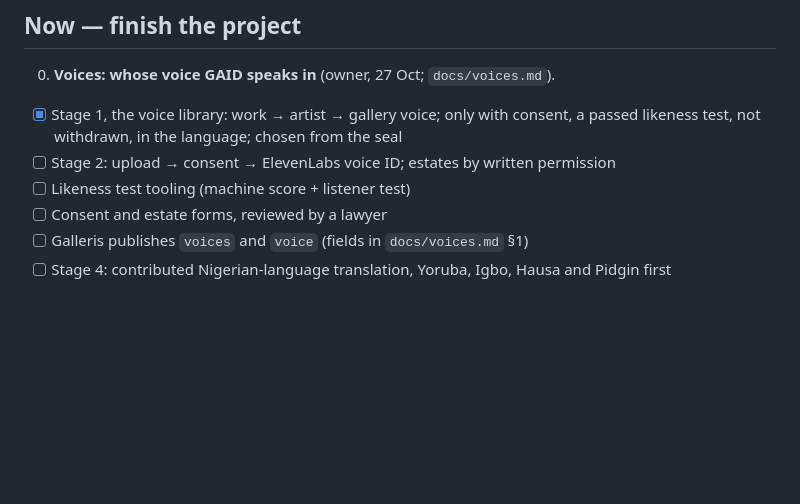
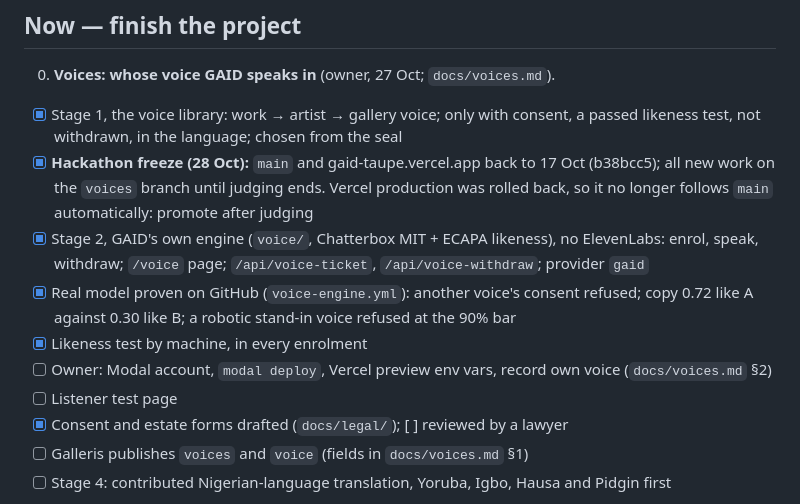
Before and after one commit to Dharkstranger/Gaid, a Markdown page: docs/BACKLOG.md, the part around one of its changes. Drawn GitHub-style; blank space fills up the shorter version.

Commit message:
Backlog: the freeze, Stage 2 built and proven, what the owner does next
Co-Authored-By: Claude Opus 5.5 <noreply@anthropic.com>
Claude-Session: https://claude.ai/code/session_01UNsio9wrhExy65BYUy4h8h

```diff
--- a/docs/BACKLOG.md
+++ b/docs/BACKLOG.md
@@ -25,9 +25,13 @@ Last updated: 27 October 2026.
 
 00. **Voices: whose voice GAID speaks in** (owner, 27 Oct; `docs/voices.md`).
    - [x] Stage 1, the voice library: work → artist → gallery voice; only with consent, a passed likeness test, not withdrawn, in the language; chosen from the seal
-   - [ ] Stage 2: upload → consent → ElevenLabs voice ID; estates by written permission
-   - [ ] Likeness test tooling (machine score + listener test)
-   - [ ] Consent and estate forms, reviewed by a lawyer
+   - [x] **Hackathon freeze (28 Oct):** `main` and gaid-taupe.vercel.app back to 17 Oct (b38bcc5); all new work on the `voices` branch until judging ends. Vercel production was rolled back, so it no longer follows `main` automatically: promote after judging
+   - [x] Stage 2, GAID's own engine (`voice/`, Chatterbox MIT + ECAPA likeness), no ElevenLabs: enrol, speak, withdraw; `/voice` page; `/api/voice-ticket`, `/api/voice-withdraw`; provider `gaid`
+   - [x] Real model proven on GitHub (`voice-engine.yml`): another voice's consent refused; copy 0.72 like A against 0.30 like B; a robotic stand-in voice refused at the 90% bar
+   - [x] Likeness test by machine, in every enrolment
+   - [ ] Owner: Modal account, `modal deploy`, Vercel preview env vars, record own voice (`docs/voices.md` §2)
+   - [ ] Listener test page
+   - [x] Consent and estate forms drafted (`docs/legal/`); [ ] reviewed by a lawyer
    - [ ] Galleris publishes `voices` and `voice` (fields in `docs/voices.md` §1)
    - [ ] Stage 4: contributed Nigerian-language translation, Yoruba, Igbo, Hausa and Pidgin first
 
```
Also changed, not shown: other parts of docs/BACKLOG.md (+1 -1 lines).
